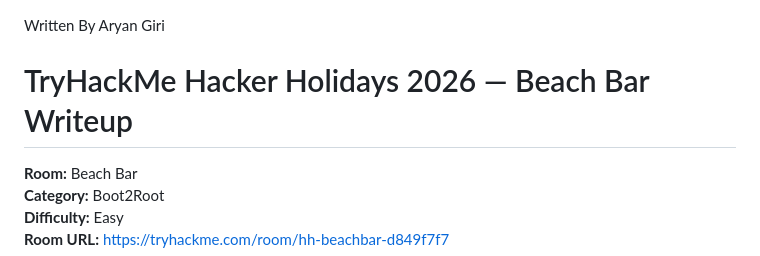
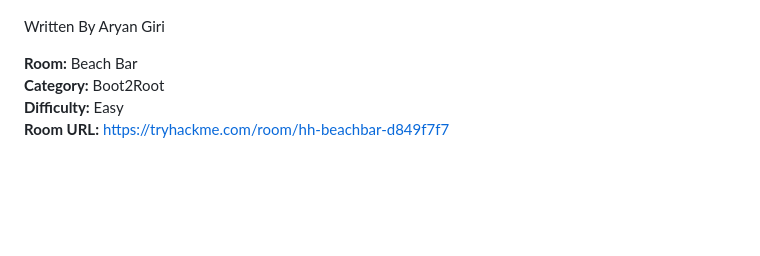
Before and after one commit to giriaryan694-a11y/AryterLog, a Markdown page: posts/tryhackme-hacker-holidays-2026-beach-bar-writeup.md, the part around the change. Drawn GitHub-style; blank space fills up the shorter version.

```diff
--- a/posts/tryhackme-hacker-holidays-2026-beach-bar-writeup.md
+++ b/posts/tryhackme-hacker-holidays-2026-beach-bar-writeup.md
@@ -1,6 +1,4 @@
 Written By Aryan Giri
-
-# TryHackMe Hacker Holidays 2026 — Beach Bar Writeup
 
 **Room:** Beach Bar
 **Category:** Boot2Root
```
